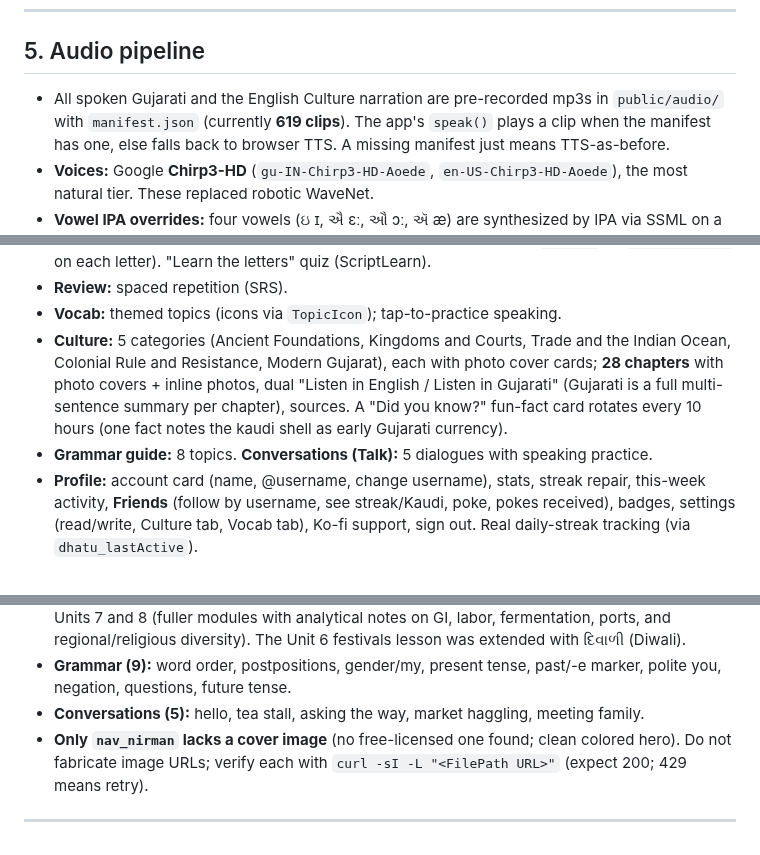
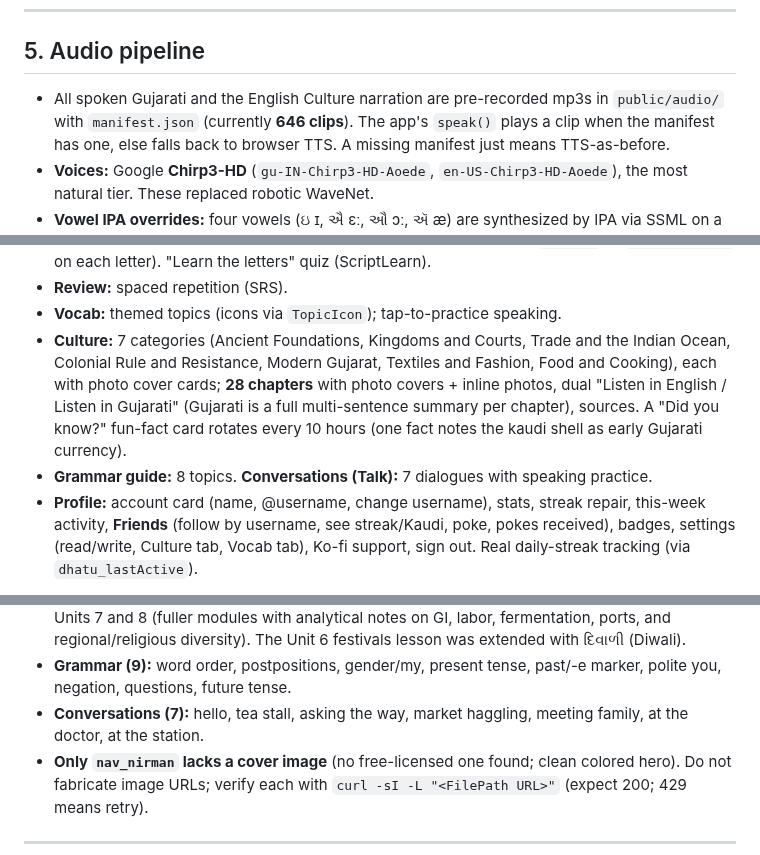
Before and after one commit to rainpurl/dhatu, a Markdown page: HANDOFF.md, 3 parts joined by grey strips. GitHub-like rendering.

Commit message:
HANDOFF: 7 culture categories (food/fashion modules), 7 conversations, 646 clips
Co-Authored-By: Claude Opus 4.8 <noreply@anthropic.com>

```diff
--- a/HANDOFF.md
+++ b/HANDOFF.md
@@ -108,7 +108,7 @@ Until rules/index are applied, social features fail quietly (app still works).
 ## 5. Audio pipeline
 
 - All spoken Gujarati and the English Culture narration are pre-recorded mp3s in
-  `public/audio/` with `manifest.json` (currently **619 clips**). The app's
+  `public/audio/` with `manifest.json` (currently **646 clips**). The app's
   `speak()` plays a clip when the manifest has one, else falls back to browser
   TTS. A missing manifest just means TTS-as-before.
 - **Voices:** Google **Chirp3-HD** (`gu-IN-Chirp3-HD-Aoede`,
@@ -212,13 +212,14 @@ Until rules/index are applied, social features fail quietly (app still works).
   "Learn the letters" quiz (ScriptLearn).
 - **Review:** spaced repetition (SRS).
 - **Vocab:** themed topics (icons via `TopicIcon`); tap-to-practice speaking.
-- **Culture:** 5 categories (Ancient Foundations, Kingdoms and Courts, Trade and
-  the Indian Ocean, Colonial Rule and Resistance, Modern Gujarat), each with
+- **Culture:** 7 categories (Ancient Foundations, Kingdoms and Courts, Trade and
+  the Indian Ocean, Colonial Rule and Resistance, Modern Gujarat, Textiles and
+  Fashion, Food and Cooking), each with
   photo cover cards; **28 chapters** with photo covers + inline photos, dual
   "Listen in English / Listen in Gujarati" (Gujarati is a full multi-sentence
   summary per chapter), sources. A "Did you know?" fun-fact card rotates every
   10 hours (one fact notes the kaudi shell as early Gujarati currency).
-- **Grammar guide:** 8 topics. **Conversations (Talk):** 5 dialogues with speaking
+- **Grammar guide:** 8 topics. **Conversations (Talk):** 7 dialogues with speaking
   practice.
 - **Profile:** account card (name, @username, change username), stats, streak
   repair, this-week activity, **Friends** (follow by username, see streak/Kaudi,
@@ -267,8 +268,8 @@ message. This is a platform limit, intentionally left as graceful fallback.
   lesson was extended with દિવાળી (Diwali).
 - **Grammar (9):** word order, postpositions, gender/my, present tense, past/-e
   marker, polite you, negation, questions, future tense.
-- **Conversations (5):** hello, tea stall, asking the way, market haggling,
-  meeting family.
+- **Conversations (7):** hello, tea stall, asking the way, market haggling,
+  meeting family, at the doctor, at the station.
 - **Only `nav_nirman` lacks a cover image** (no free-licensed one found; clean
   colored hero). Do not fabricate image URLs; verify each with
   `curl -sI -L "<FilePath URL>"` (expect 200; 429 means retry).
```
